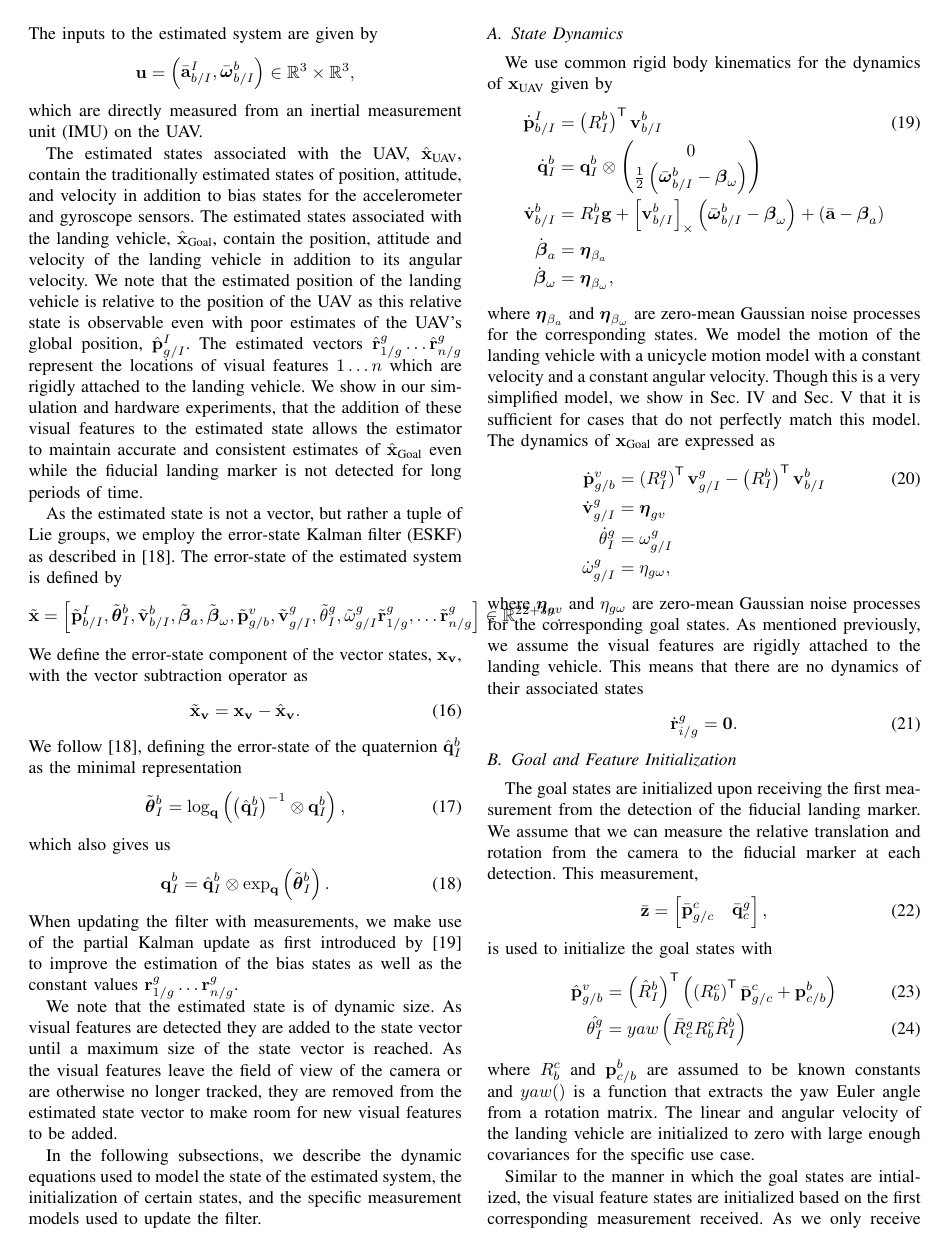
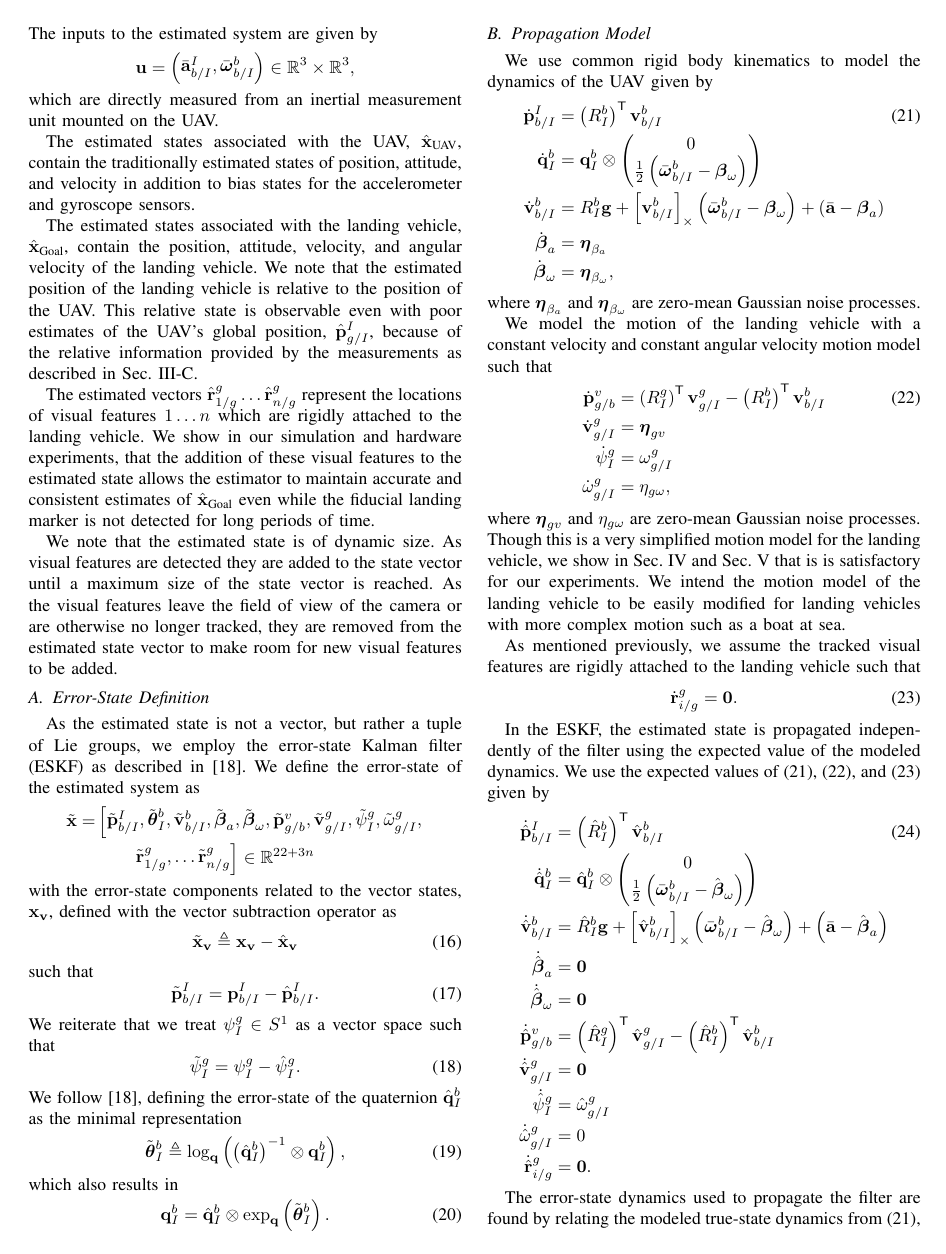
Before and after one commit to mmmfarrell/journal_landing, a LaTeX paper (root.tex, which reads estimation/dynamics.tex, estimation/estimator.tex, estimation/initialization.tex): page 3 of 11 before the commit and page 3 of 12 after it. Compiled offline with pdfLaTeX.

Commit message:
ummmmm revisions

```diff
--- a/estimation/dynamics.tex
+++ b/estimation/dynamics.tex
@@ -1,32 +1,8 @@
 % !TEX root=./root.tex
 
-\subsection{State Dynamics}
-We use common rigid body kinematics for the dynamics of
-$\x_{\text{UAV}}$ given by
-% \begin{align}
-  % \dot{\hat{\vect{p}}}_{b/I}^I
-  % &=
-  % \left( \hat{R}_I^b \right)^\transpose \hat{\vect{v}}_{b/I}^b
-  % \label{eq:uav_dynamics}
-  % \\
-  % \dot{\hat{\vect{q}}}_{I}^{b}
-	% &=
-  % \hat{\q}_I^b \otimes \begin{pmatrix} 0 \\ \frac{1}{2}
-  % \left( \bar{\vect{\omega}}_{b/I}^b - \hat{\vect{\beta}}_\omega \right)
-% \end{pmatrix} \nonumber \\
-  % \dot{\hat{\vect{v}}}_{b/I}^b
-  % &=
-  % \hat{R}_I^b \vect{g}
-  % +
-  % \skewmat{\hat{\vect{v}}_{b/I}^b}
-  % \left( \bar{\vect{\omega}}_{b/I}^b - \hat{\vect{\beta}}_\omega \right)
-  % +
-  % \left( \bar{\vect{a}} - \hat{\vect{\beta}}_a \right) + \vect{\eta}_v \nonumber
-  % \\
-  % \dot{\hat{\vect{\beta}}}_a &= \vect{\eta}_{\beta_a} \nonumber
-  % \\
-  % \dot{\hat{\vect{\beta}}}_\omega &= \vect{\eta}_{\beta_\omega}, \nonumber
-% \end{align}
+\subsection{Propagation Model}
+We use common rigid body kinematics to model the dynamics of
+the UAV given by
 \begin{align}
   \dot{\vect{p}}_{b/I}^I
   &=
@@ -54,12 +30,14 @@ $\x_{\text{UAV}}$ given by
 \end{align}
 % $\vect{\eta}_v$,
 where $\vect{\eta}_{\beta_a}$ and $\vect{\eta}_{\beta_\omega}$
-are zero-mean Gaussian noise processes for the corresponding states.
-We model the motion of the landing vehicle with a unicycle motion model
-with a constant velocity and a constant
-angular velocity. Though this is a very simplified model, we show
-in~\secref{sec:simulation} and~\secref{sec:hardware} that it is sufficient for
-cases that do not perfectly match this model. The dynamics of $\x_{\text{Goal}}$ are expressed as
+are zero-mean Gaussian noise processes.
+
+We model the motion of the landing vehicle
+with a constant velocity and constant
+angular velocity motion model such that
+% Though this is a very simplified model, we show
+% in~\secref{sec:simulation} and~\secref{sec:hardware} that it is sufficient for
+% cases that do not perfectly match this model. The dynamics of $\x_{\text{Goal}}$ are expressed as
 % \begin{align}
   % \dot{\hat{\vect{p}}}_{g/b}^{v} &= \left( \hat{R}_{I}^{g} \right)^\transpose
   % \hat{\vect{v}}_{g/I}^{g} - \left( \hat{R}_{I}^{b} \right)^\transpose
@@ -73,15 +51,62 @@ cases that do not perfectly match this model. The dynamics of $\x_{\text{Goal}}$
   \vect{v}_{g/I}^{g} - \left( R_{I}^{b} \right)^\transpose
   \vect{v}_{b/I}^{b} \label{eq:goal_dynamics} \\
   \dot{\vect{v}}_{g/I}^{g} &= \vect{\eta}_{gv} \nonumber \\
-  \dot{\theta}_{I}^{g} &= \omega_{g/I}^g \nonumber \\
+  \dot{\psi}_{I}^{g} &= \omega_{g/I}^g \nonumber \\
   \dot{\omega}_{g/I}^{g} &= \eta_{g\omega} \nonumber,
 \end{align}
 where $\vect{\eta}_{gv}$ and $\eta_{g\omega}$ are zero-mean Gaussian noise
-processes for the corresponding goal states.
-As mentioned previously, we assume the visual features are rigidly
-attached to the landing vehicle. This means that there are no dynamics
-of their associated states
+processes. Though this is a very simplified motion model for the landing
+vehicle, we show in~\secref{sec:simulation} and~\secref{sec:hardware} that is is
+satisfactory for our experiments. We intend the motion model of the landing
+vehicle to be easily modified for landing vehicles with more complex motion such
+as a boat at sea.
+
+As mentioned previously, we assume the tracked visual features are rigidly
+attached to the landing vehicle such that
+% there are no dynamics
+% of their associated states
 \begin{equation}
   \dot{\vect{r}}_{i/g}^g = \vect{0}. \label{eq:feature_dynamics}
   % \dot{\hat{\vect{r}}}_{i/g}^g = \vect{0}. \label{eq:feature_dynamics}
 \end{equation}
+
+In the ESKF, the estimated state is propagated independently of the filter using
+the expected value of the modeled dynamics. We use the expected values
+of~\eqref{eq:uav_dynamics}, \eqref{eq:goal_dynamics}, and
+\eqref{eq:feature_dynamics} given by
+% The estimated state is propagated
+\begin{align}
+  \dot{\hat{\vect{p}}}_{b/I}^I
+  &=
+  \left( \hat{R}_I^b \right)^\transpose \hat{\vect{v}}_{b/I}^b
+  \label{eq:estimated_dynamics}
+  \\
+  \dot{\hat{\vect{q}}}_{I}^{b}
+  &=
+  \hat{\q}_I^b \otimes \begin{pmatrix} 0 \\ \frac{1}{2}
+  \left( \bar{\vect{\omega}}_{b/I}^b - \hat{\vect{\beta}}_\omega \right)
+\end{pmatrix} \nonumber \\
+  \dot{\hat{\vect{v}}}_{b/I}^b
+  &=
+  \hat{R}_I^b \vect{g}
+  +
+  \skewmat{\hat{\vect{v}}_{b/I}^b}
+  \left( \bar{\vect{\omega}}_{b/I}^b - \hat{\vect{\beta}}_\omega \right)
+  +
+  \left( \bar{\vect{a}} - \hat{\vect{\beta}}_a \right) \nonumber
+  \\
+  \dot{\hat{\vect{\beta}}}_a &= \vect{0} \nonumber
+  \\
+  \dot{\hat{\vect{\beta}}}_\omega &= \vect{0} \nonumber
+  \\
+  \dot{\hat{\vect{p}}}_{g/b}^{v} &= \left( \hat{R}_{I}^{g} \right)^\transpose
+  \hat{\vect{v}}_{g/I}^{g} - \left( \hat{R}_{I}^{b} \right)^\transpose
+  \hat{\vect{v}}_{b/I}^{b} \nonumber \\
+  \dot{\hat{\vect{v}}}_{g/I}^{g} &= \vect{0} \nonumber \\
+  \dot{\hat{\psi}}_{I}^{g} &= \hat{\omega}_{g/I}^g \nonumber \\
+  \dot{\hat{\omega}}_{g/I}^{g} &= 0 \nonumber \\
+  \dot{\hat{\vect{r}}}_{i/g}^g &= \vect{0}. \nonumber
+\end{align}
+
+The error-state dynamics used to propagate the filter are found by relating
+the modeled true-state dynamics from~\eqref{eq:uav_dynamics},
@@ -87,0 +118 @@ of their associated states
+\begin{align}
--- a/estimation/estimator.tex
+++ b/estimation/estimator.tex
@@ -47,17 +47,20 @@ The inputs to the estimated system are given by
   \vect{u} = \begin{pmatrix} \bar{\vect{a}}_{b/I}^I, \bar{\vect{\omega}}_{b/I}^b \end{pmatrix} \in
         \mathbb{R}^3 \times \mathbb{R}^3,
 \end{equation*}
-which are directly measured from an inertial measurement unit (IMU) on the UAV.
+which are directly measured from an inertial measurement unit mounted on the UAV.
 
 The estimated states associated with the UAV, $\hat{\vect{x}}_{\text{UAV}}$,
 contain the traditionally estimated states of position, attitude, and velocity
-in addition to bias states for the accelerometer and gyroscope sensors. The
-estimated states associated with the landing vehicle,
-$\hat{\vect{x}}_{\text{Goal}}$, contain the position, attitude and velocity
-of the landing vehicle in addition to its angular velocity. We note that the
-estimated position of the landing vehicle is relative to the position of the UAV
-as this relative state is observable even with poor estimates of the UAV's global
-position, $\hat{\vect{p}}_{g/I}^I$.
+in addition to bias states for the accelerometer and gyroscope sensors.
+
+The estimated states associated with the landing vehicle,
+$\hat{\vect{x}}_{\text{Goal}}$, contain the position, attitude, velocity, and
+angular velocity of the landing vehicle.
+We note that the
+estimated position of the landing vehicle is relative to the position of the
+UAV. This relative state is observable even with poor estimates of the UAV's global
+position, $\hat{\vect{p}}_{g/I}^I$, because of the relative information provided
+by the measurements as described in~\secref{sec:measurement_models}.
 % Note that $\hat{\vect{x}}_{\text{UAV}}$ contains the same states mentioned previously
 % in~\secref{sec:UAV_dynamics} with the addition of $\hat{\vect{\beta}}_a$ and
 % $\hat{\vect{\beta}}_\omega$, the estimated bias vectors for the acclerometer and
@@ -69,55 +72,13 @@ position, $\hat{\vect{p}}_{g/I}^I$.
 % We estimate the relative state, $\hat{\vect{p}}_{g/b}^v$, instead
 % of the global state, $\hat{\vect{p}}_{g/I}^I$, as the relative state is observable
 % even with poor estimates of the UAV's global position, $\hat{\vect{p}}_{b/I}^I$.
+
 The estimated vectors $\hat{\vect{r}}_{1/g}^{g} \dots \hat{\vect{r}}_{n/g}^{g}$ represent the
 locations of visual features $1 \dots n$ which are rigidly attached to the
 landing vehicle. We show in our simulation and hardware experiments, that the
 addition of these visual features to the estimated state allows the estimator
 to maintain accurate and consistent estimates of $\hat{\x}_{\text{Goal}}$ even
 while the fiducial landing marker is not detected for long periods of time.
-
-% As mentioned in~\secref{sec:intro??} the estimation of these
-% visual landmarks allows the estimator to maintain accurate and consistent
-% estimates of the landing vehicle even while the fiducial landing marker is not
-% detected for long periods of time.
-
-As the estimated state is not a vector, but rather a tuple of Lie groups, we
-employ the error-state Kalman filter (ESKF) as described in~\cite{koch2017relative}.
-The error-state of the estimated system is defined by
-\begin{equation*}
-  \tilde{\vect{x}} =
-  \begin{bmatrix}
-    \tilde{\vect{p}}_{b/I}^{I}, \tilde{\vect{\theta}}_I^{b}, \tilde{\vect{v}}_{b/I}^b,
-    \tilde{\vect{\beta}}_a,
-    \tilde{\vect{\beta}}_{\omega},
-    \tilde{\vect{p}}_{g/b}^{v}, \tilde{\vect{v}}_{g/I}^{g}, \tilde{\theta}_{I}^{g},
-    \tilde{\omega}_{g/I}^{g}
-      \tilde{\vect{r}}_{1/g}^{g}, \dots \tilde{\vect{r}}_{n/g}^{g}
-  \end{bmatrix}
-  \in \mathbb{R}^{22 + 3n}.
-\end{equation*}
-We define the error-state component of the vector states, $\x_{\vect{v}}$, with
-the vector subtraction operator as
-\begin{equation}
-\tilde{\x}_{\vect{v}} = \x_{\vect{v}} - \hat{\x}_{\vect{v}}.
-\end{equation}
-We follow~\cite{koch2017relative}, defining the error-state of the quaternion
-$\hat{\q}_I^b$ as the minimal representation
-\begin{equation}
-  \tilde{\vect{\theta}}_I^b = \log_{\q} \left( \left( \hat{\q}_I^b \right)^{-1}
-  \otimes \q_I^b \right),
-\end{equation}
-which also gives us
-\begin{equation}
-  \q_I^b  = \hat{\q}_I^b \otimes \exp_{\q} \left( \tilde{\vect{\theta}}_I^b
-  \right).
-  \label{eq:quat_true_state}
-\end{equation}
-When
-updating the filter with measurements, we make use of the partial Kalman update
-as first introduced by~\cite{brink2017partial} to improve the estimation of the
-bias states as well as the constant values $\vect{r}_{1/g}^{g} \dots
-\vect{r}_{n/g}^{g}$.
 
 We note
 that the estimated state is of dynamic size. As visual features are
@@ -126,8 +87,61 @@ vector is reached. As the visual features leave the field of view of the camera
 or are otherwise no longer tracked, they are removed from the estimated state
 vector to make room for new visual features to be added.
 
-In the following
-subsections, we describe the dynamic equations used to model the state of the
-estimated system, the
-initialization of certain states, and the specific
-measurement models used to update the filter.
+% In the following
+% subsections, we define the error-state of the estimated system,  thdescribe the dynamic equations used to model the state of the
+% estimated system, the
+% initialization of certain states, and the specific
+% measurement models used to update the filter.
+
+% As mentioned in~\secref{sec:intro??} the estimation of these
+% visual landmarks allows the estimator to maintain accurate and consistent
+% estimates of the landing vehicle even while the fiducial landing marker is not
+% detected for long periods of time.
+
+\subsection{Error-State Definition}
+
+As the estimated state is not a vector, but rather a tuple of Lie groups, we
+employ the error-state Kalman filter (ESKF) as described in~\cite{koch2017relative}.
+% The error-state of the estimated system is defined by
+We define the error-state of the estimated system as
+\begin{align*}
+  \tilde{\vect{x}} =&
+  \left[ \begin{matrix}
+    \tilde{\vect{p}}_{b/I}^{I}, \tilde{\vect{\theta}}_I^{b}, \tilde{\vect{v}}_{b/I}^b,
+    \tilde{\vect{\beta}}_a,
+    \tilde{\vect{\beta}}_{\omega},
+    \tilde{\vect{p}}_{g/b}^{v}, \tilde{\vect{v}}_{g/I}^{g}, \tilde{\psi}_{I}^{g},
+    \tilde{\omega}_{g/I}^{g},
+    \end{matrix}\right. \\
+    & \qquad \left. \begin{matrix}
+      \tilde{\vect{r}}_{1/g}^{g}, \dots \tilde{\vect{r}}_{n/g}^{g}
+  \end{matrix} \right]
+  \in \mathbb{R}^{22 + 3n}
+\end{align*}
+with the error-state components related to the vector states, $\x_{\vect{v}}$, defined with
+the vector subtraction operator as
+\begin{equation}
+\tilde{\x}_{\vect{v}} \triangleq \x_{\vect{v}} - \hat{\x}_{\vect{v}}
+\label{eq:vector_error_state}
+\end{equation}
+such that
+\begin{equation}
+  \tilde{\vect{p}}_{b/I}^I = \vect{p}_{b/I}^I - \hat{\vect{p}}_{b/I}^I.
+\end{equation}
+We reiterate that we treat $\psi_I^g \in S^1$ as a vector space such that
+\begin{equation}
+  \tilde{\psi}_I^g = \psi_I^g - \hat{\psi}_I^g.
+\end{equation}
+We follow~\cite{koch2017relative}, defining the error-state of the quaternion
+$\hat{\q}_I^b$ as the minimal representation
+\begin{equation}
+  \tilde{\vect{\theta}}_I^b \triangleq \log_{\q} \left( \left( \hat{\q}_I^b \right)^{-1}
+  \otimes \q_I^b \right),
+  \label{eq:quat_error_state}
+\end{equation}
+which also results in
+\begin{equation}
+  \q_I^b  = \hat{\q}_I^b \otimes \exp_{\q} \left( \tilde{\vect{\theta}}_I^b
+  \right).
+  \label{eq:quat_true_state}
+\end{equation}
--- a/estimation/initialization.tex
+++ b/estimation/initialization.tex
@@ -1,3 +1,2 @@
 % !TEX root=./root.tex
 
-\subsection{Goal and Feature Initialization}
```
Also changed, not shown: appendix/error_state_dynamics_derivation.tex (added, +252 -0 lines), estimation/measurements.tex (+7 -0 lines), root.tex (+6 -3 lines), simulation/simulation.tex (+2 -2 lines), estimation/dynamics.tex (37 more changed lines), estimation/estimator.tex (6 more changed lines), estimation/initialization.tex (7 more changed lines).
